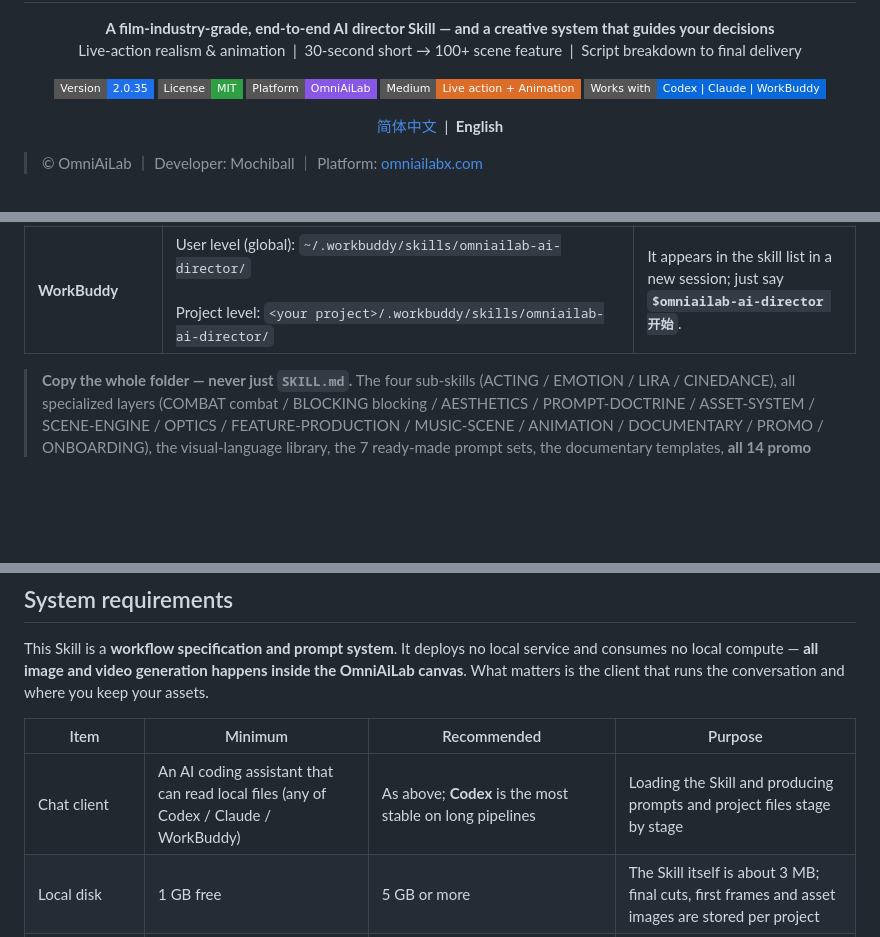
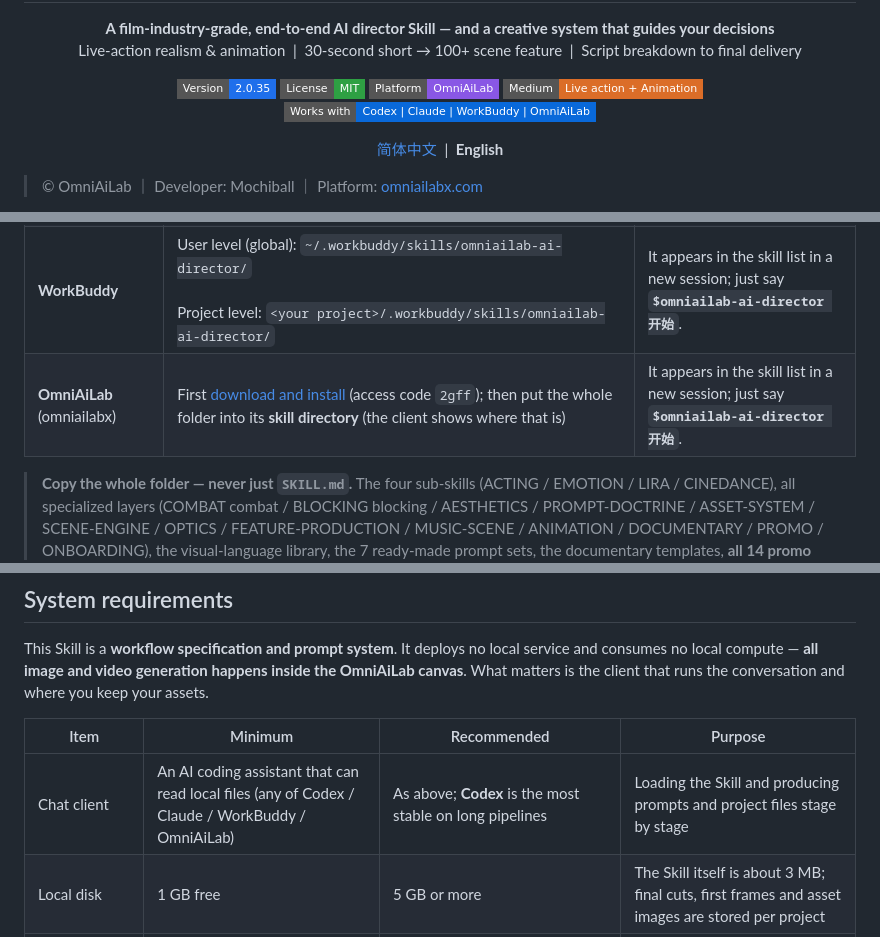
Before and after one commit to tomatoparkdao/omniailab-ai-director, a Markdown page: README_EN.md, 3 parts joined by grey strips. GitHub-like rendering; badges without logos; blank space fills up the shorter version.

Commit message:
docs: 工具列表新增 OmniAiLab（omniailabx），排在 WorkBuddy 之后；同步飞书手册与 Notion 镜像，并修正飞书安装表重复的「推荐主用」标签

```diff
--- a/README_EN.md
+++ b/README_EN.md
@@ -10,7 +10,7 @@
   <a href="LICENSE"><img src="https://img.shields.io/badge/License-MIT-2ea043?style=flat-square" alt="License MIT"></a>
   <a href="https://www.omniailabx.com/"><img src="https://img.shields.io/badge/Platform-OmniAiLab-8957e5?style=flat-square" alt="Platform OmniAiLab"></a>
   <img src="https://img.shields.io/badge/Medium-Live_action_%2B_Animation-db6d28?style=flat-square" alt="Medium: Live action and Animation">
-  <img src="https://img.shields.io/badge/Works_with-Codex_%7C_Claude_%7C_WorkBuddy-0969da?style=flat-square" alt="Works with Codex / Claude / WorkBuddy">
+  <img src="https://img.shields.io/badge/Works_with-Codex_%7C_Claude_%7C_WorkBuddy_%7C_OmniAiLab-0969da?style=flat-square" alt="Works with Codex / Claude / WorkBuddy / OmniAiLab">
 </p>
 
 <p align="center">
@@ -72,6 +72,7 @@ Copy the **entire `omniailab-ai-director` folder** (including `SKILL.md`, `VERSI
 | **Codex** (recommended) | No native skill directory: drop the folder into your project, e.g. `<your project>/skills/omniailab-ai-director/`, then add one line to `AGENTS.md` in the project root:<br>`For film production tasks: first read skills/omniailab-ai-director/SKILL.md and follow its workflow.` | Say "start making the film per SKILL.md". |
 | **Claude / Claude Code** | Personal: `~/.claude/skills/omniailab-ai-director/`<br><br>Project: `<your project>/.claude/skills/omniailab-ai-director/` | Type **`/omniailab-ai-director`**, or describe the task (e.g. "run the full film pipeline for this script"). |
 | **WorkBuddy** | User level (global): `~/.workbuddy/skills/omniailab-ai-director/`<br><br>Project level: `<your project>/.workbuddy/skills/omniailab-ai-director/` | It appears in the skill list in a new session; just say **`$omniailab-ai-director 开始`**. |
+| **OmniAiLab** (omniailabx) | First [download and install](https://pan.baidu.com/s/12Wtj8pAKmXOGgWN-M07v7A?pwd=2gff) (access code `2gff`); then put the whole folder into its **skill directory** (the client shows where that is) | It appears in the skill list in a new session; just say **`$omniailab-ai-director 开始`**. |
 
 > **Copy the whole folder — never just `SKILL.md`.** The four sub-skills (ACTING / EMOTION / LIRA / CINEDANCE), all specialized layers (COMBAT combat / BLOCKING blocking / AESTHETICS / PROMPT-DOCTRINE / ASSET-SYSTEM / SCENE-ENGINE / OPTICS / FEATURE-PRODUCTION / MUSIC-SCENE / ANIMATION / DOCUMENTARY / PROMO / ONBOARDING), the visual-language library, the 7 ready-made prompt sets, the documentary templates, **all 14 promo directions in full detail**, **7 real promo samples**, **camera & lighting indexes** and **49 case-study figures** all live in `references/` and `examples/`. Skip one directory at runtime and the chain breaks.
 
@@ -625,7 +627,7 @@ This Skill is a **workflow specification and prompt system**. It deploys no loca
 
 | Item | Minimum | Recommended | Purpose |
 |---|---|---|---|
-| Chat client | An AI coding assistant that can read local files (any of Codex / Claude / WorkBuddy) | As above; **Codex** is the most stable on long pipelines | Loading the Skill and producing prompts and project files stage by stage |
+| Chat client | An AI coding assistant that can read local files (any of Codex / Claude / WorkBuddy / OmniAiLab) | As above; **Codex** is the most stable on long pipelines | Loading the Skill and producing prompts and project files stage by stage |
 | Local disk | 1 GB free | 5 GB or more | The Skill itself is about 3 MB; final cuts, first frames and asset images are stored per project |
 | Network | Access to OmniAiLab and to your chat service | Stable broadband | Generation, asset download, repository sync |
 | Browser | Chrome or Edge from the last two years | Latest version | Running generation in the OmniAiLab canvas |
```
Also changed, not shown: other parts of README_EN.md (+1 -0 lines), README.md (+4 -2 lines).
